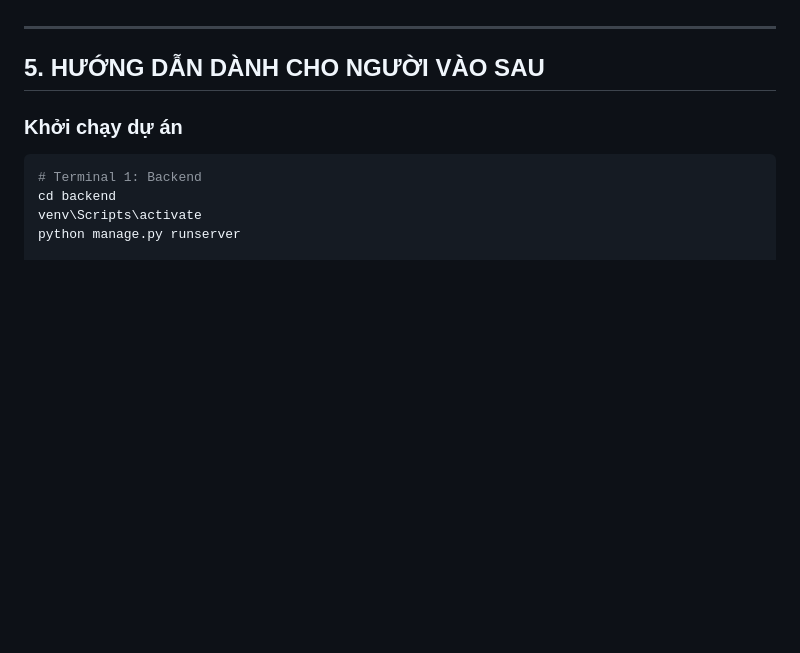
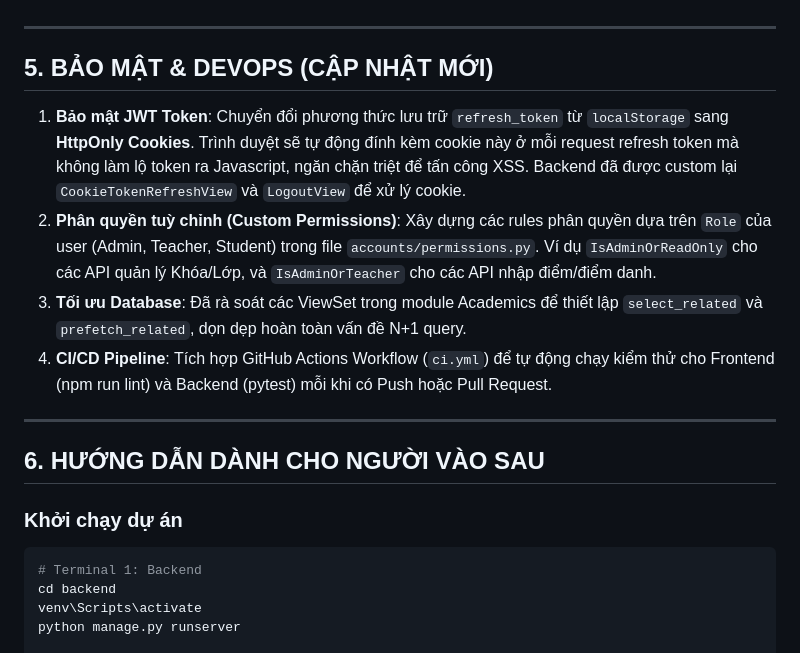
Before and after one commit to tungm1204-sudo/QLSV-DJANGO, a Markdown page: CHANGELOG_SESSION.md, the part around the change. Drawn GitHub-style; blank space fills up the shorter version.

Commit message:
docs: update CHANGELOG_SESSION.md with Phase 4 completion

````diff
--- a/CHANGELOG_SESSION.md
+++ b/CHANGELOG_SESSION.md
@@ -69,7 +69,16 @@ Sử dụng Dialog forms kết hợp `useMutation` để làm Thêm/Sửa/Xóa m
 
 ---
 
-## 5. HƯỚNG DẪN DÀNH CHO NGƯỜI VÀO SAU
+## 5. BẢO MẬT & DEVOPS (CẬP NHẬT MỚI)
+
+1. **Bảo mật JWT Token**: Chuyển đổi phương thức lưu trữ `refresh_token` từ `localStorage` sang **HttpOnly Cookies**. Trình duyệt sẽ tự động đính kèm cookie này ở mỗi request refresh token mà không làm lộ token ra Javascript, ngăn chặn triệt để tấn công XSS. Backend đã được custom lại `CookieTokenRefreshView` và `LogoutView` để xử lý cookie.
+2. **Phân quyền tuỳ chỉnh (Custom Permissions)**: Xây dựng các rules phân quyền dựa trên `Role` của user (Admin, Teacher, Student) trong file `accounts/permissions.py`. Ví dụ `IsAdminOrReadOnly` cho các API quản lý Khóa/Lớp, và `IsAdminOrTeacher` cho các API nhập điểm/điểm danh.
+3. **Tối ưu Database**: Đã rà soát các ViewSet trong module Academics để thiết lập `select_related` và `prefetch_related`, dọn dẹp hoàn toàn vấn đề N+1 query.
+4. **CI/CD Pipeline**: Tích hợp GitHub Actions Workflow (`ci.yml`) để tự động chạy kiểm thử cho Frontend (npm run lint) và Backend (pytest) mỗi khi có Push hoặc Pull Request.
+
+---
+
+## 6. HƯỚNG DẪN DÀNH CHO NGƯỜI VÀO SAU
 
 ### Khởi chạy dự án
 ```bash
````
